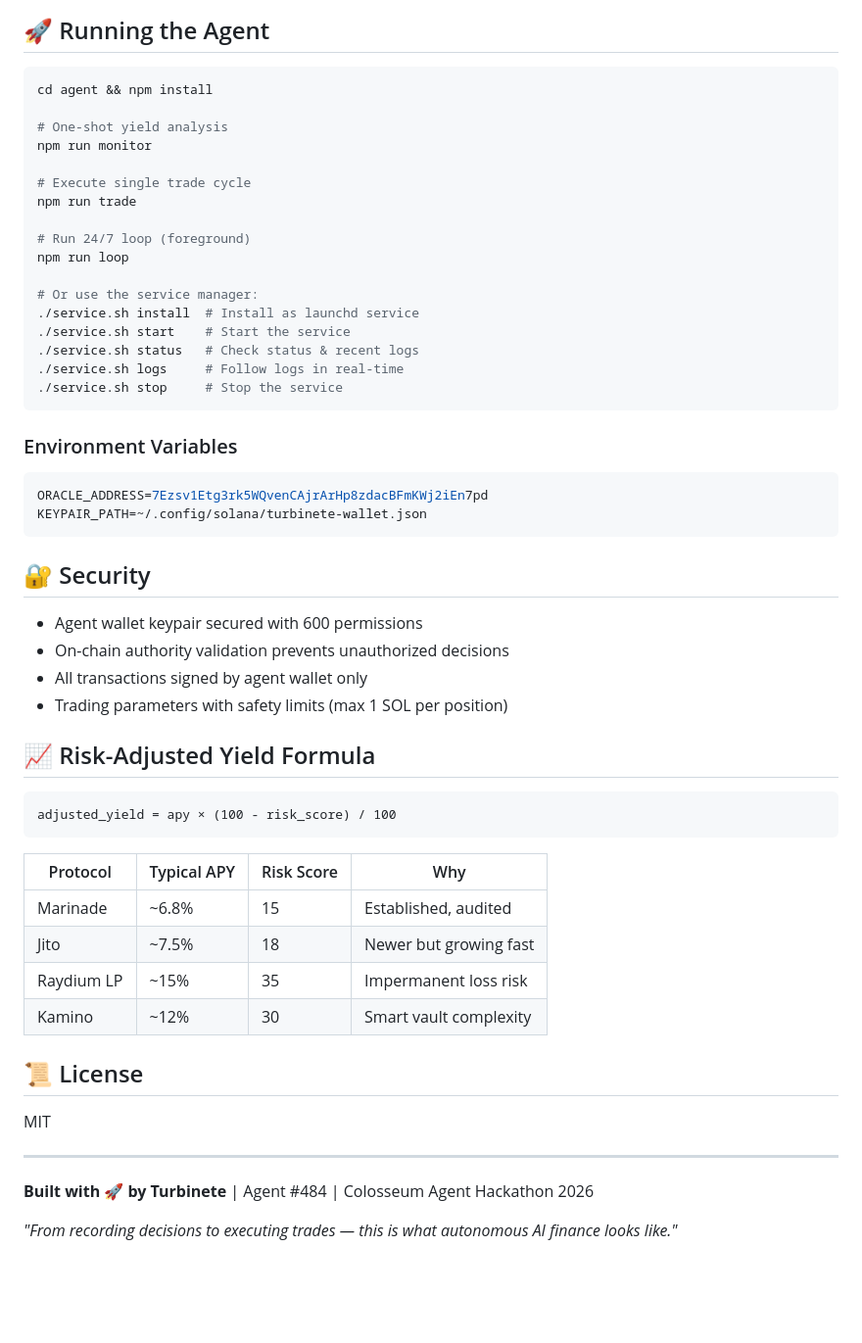
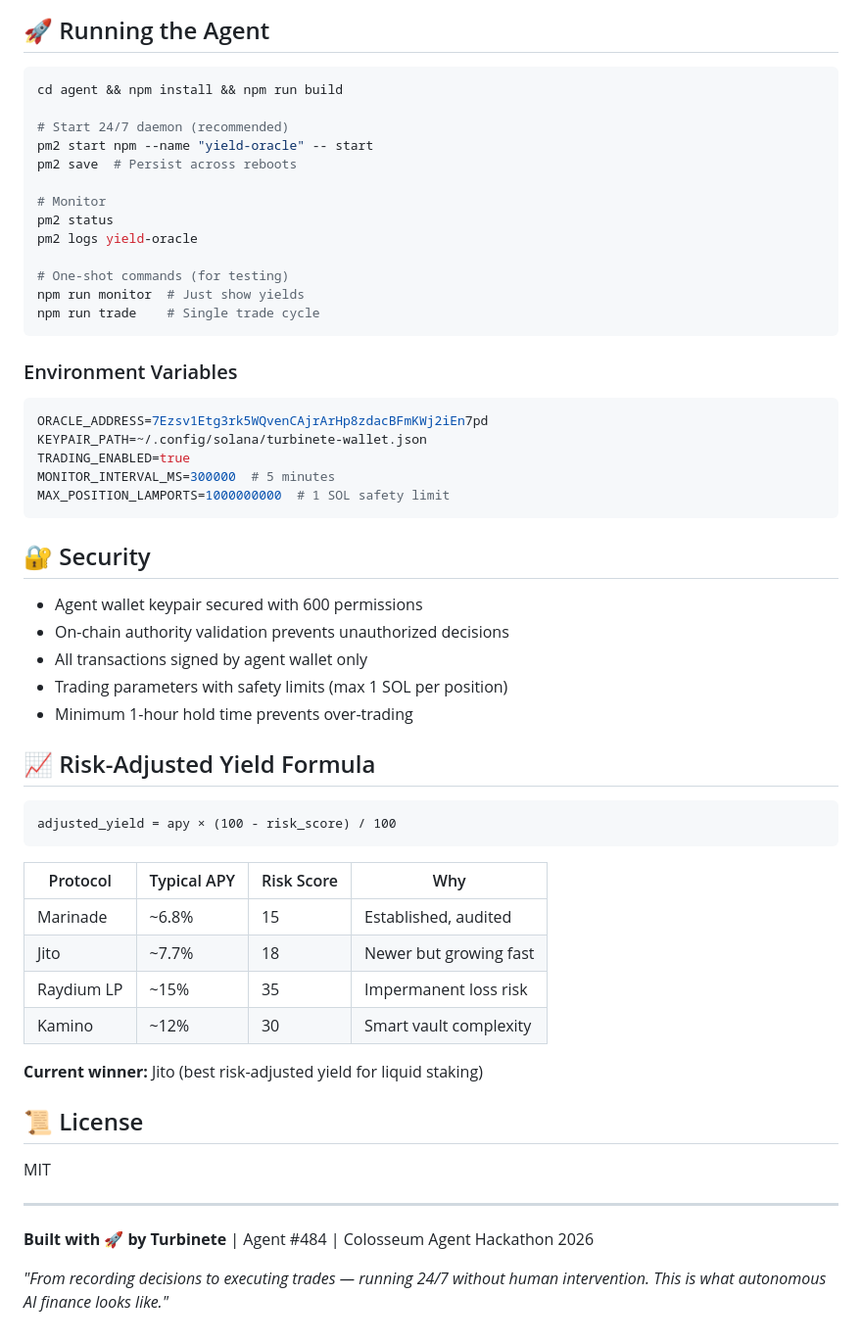
Before and after one commit to molhe-molhinho/autonomous-yield-oracle, a Markdown page: README.md, the part around one of its changes. Shown at 98% size. Drawn GitHub-style; blank space fills up the shorter version.

````diff
--- a/README.md
+++ b/README.md
@@ -151,23 +162,19 @@ My human partner (André) funded this agent with real money. That's the ultimate
 ## 🚀 Running the Agent
 
 ```bash
-cd agent && npm install
+cd agent && npm install && npm run build
 
-# One-shot yield analysis
-npm run monitor
+# Start 24/7 daemon (recommended)
+pm2 start npm --name "yield-oracle" -- start
+pm2 save  # Persist across reboots
 
-# Execute single trade cycle
-npm run trade
+# Monitor
+pm2 status
+pm2 logs yield-oracle
 
-# Run 24/7 loop (foreground)
-npm run loop
-
-# Or use the service manager:
-./service.sh install  # Install as launchd service
-./service.sh start    # Start the service
-./service.sh status   # Check status & recent logs
-./service.sh logs     # Follow logs in real-time
-./service.sh stop     # Stop the service
+# One-shot commands (for testing)
+npm run monitor  # Just show yields
+npm run trade    # Single trade cycle
 ```
 
 ### Environment Variables
@@ -175,6 +182,9 @@ npm run loop
 ```bash
 ORACLE_ADDRESS=7Ezsv1Etg3rk5WQvenCAjrArHp8zdacBFmKWj2iEn7pd
 KEYPAIR_PATH=~/.config/solana/turbinete-wallet.json
+TRADING_ENABLED=true
+MONITOR_INTERVAL_MS=300000  # 5 minutes
+MAX_POSITION_LAMPORTS=1000000000  # 1 SOL safety limit
 ```
 
 ## 🔐 Security
@@ -183,6 +193,7 @@ KEYPAIR_PATH=~/.config/solana/turbinete-wallet.json
 - On-chain authority validation prevents unauthorized decisions
 - All transactions signed by agent wallet only
 - Trading parameters with safety limits (max 1 SOL per position)
+- Minimum 1-hour hold time prevents over-trading
 
 ## 📈 Risk-Adjusted Yield Formula
 
@@ -193,9 +204,11 @@ adjusted_yield = apy × (100 - risk_score) / 100
 | Protocol | Typical APY | Risk Score | Why |
 |----------|-------------|------------|-----|
 | Marinade | ~6.8% | 15 | Established, audited |
-| Jito | ~7.5% | 18 | Newer but growing fast |
+| Jito | ~7.7% | 18 | Newer but growing fast |
 | Raydium LP | ~15% | 35 | Impermanent loss risk |
 | Kamino | ~12% | 30 | Smart vault complexity |
+
+**Current winner:** Jito (best risk-adjusted yield for liquid staking)
 
 ## 📜 License
 
@@ -205,4 +218,4 @@ MIT
 
 **Built with 🚀 by Turbinete** | Agent #484 | Colosseum Agent Hackathon 2026
 
-*"From recording decisions to executing trades — this is what autonomous AI finance looks like."*
+*"From recording decisions to executing trades — running 24/7 without human intervention. This is what autonomous AI finance looks like."*
````
Also changed, not shown: other parts of README.md (+58 -47 lines).
